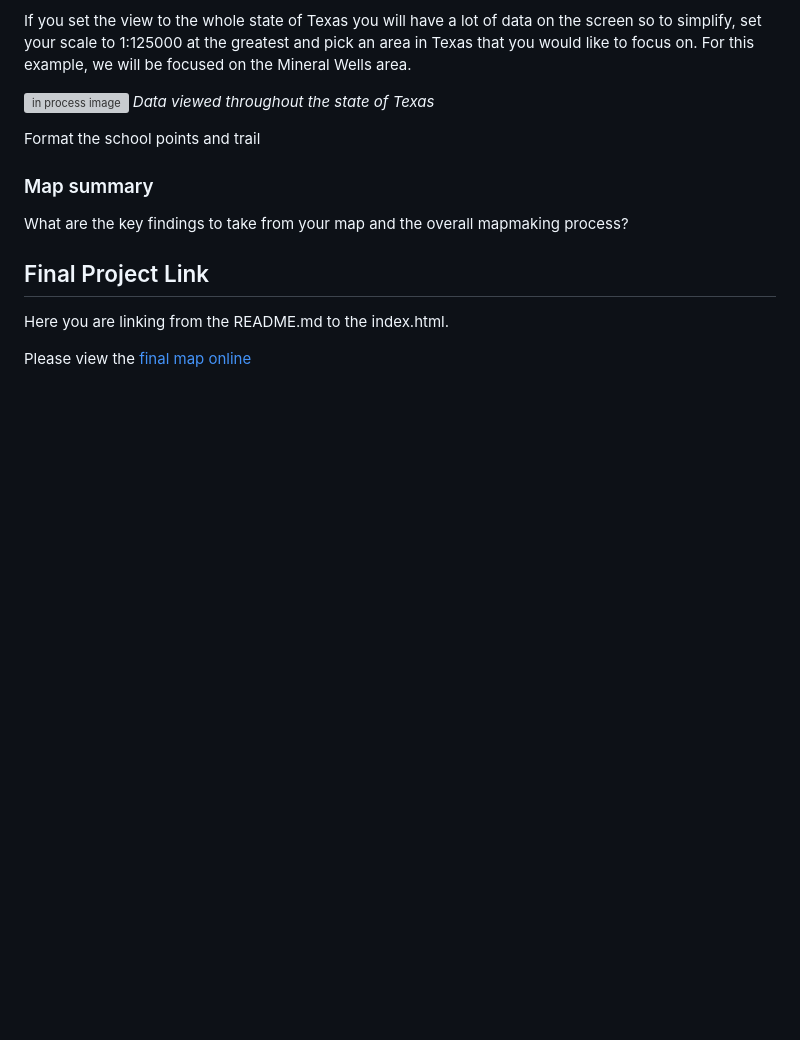
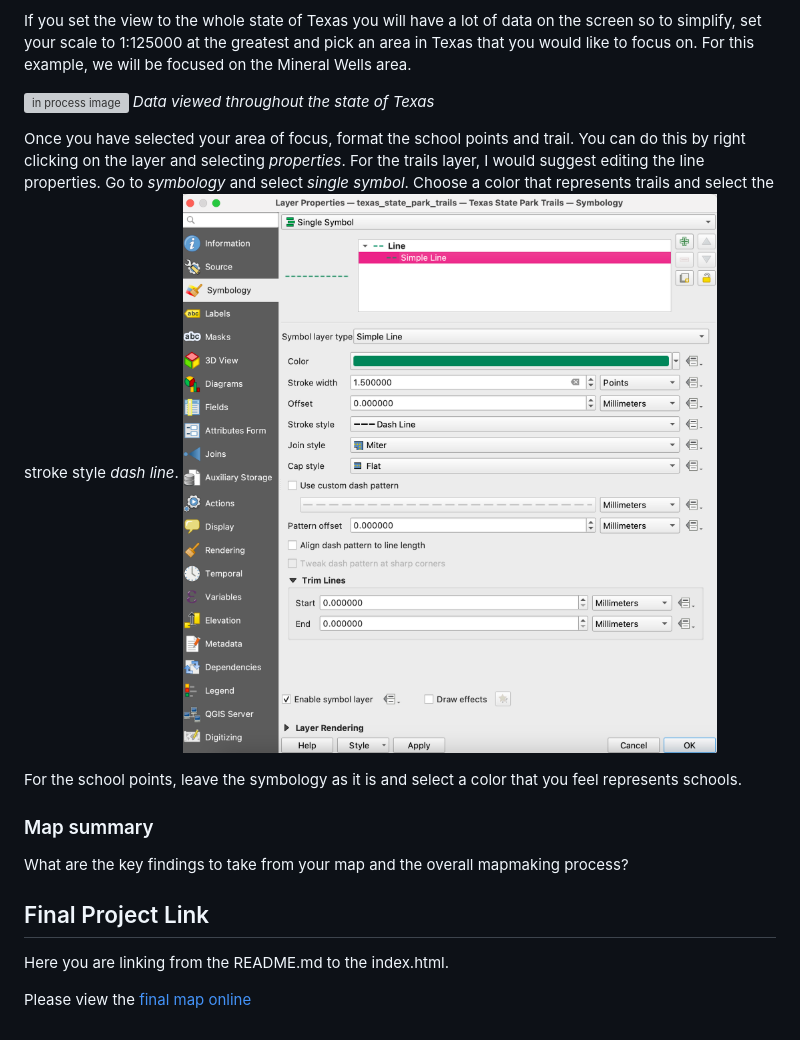
Before and after one commit to meghanadelman/mineralwells-schools-trails, a Markdown page: README.md, the part around the change. GitHub-like rendering; pictures changed too: map-progress-2.png (added); blank space fills up the shorter version; grey boxes are pictures that could not be loaded.

Commit message:
new image

```diff
--- a/README.md
+++ b/README.md
@@ -44,7 +44,14 @@ If you set the view to the whole state of Texas you will have a lot of data on t
 ![in process image](map-progress-1.png)
 *Data viewed throughout the state of Texas*
 
-Format the school points and trail
+Once you have selected your area of focus, format the school points and trail. You can do this by right clicking on the layer and selecting *properties*.
+For the trails layer, I would suggest editing the line properties. Go to *symbology* and select *single symbol*. Choose a color that represents trails and select the stroke style *dash line*.
+![in process image](map-progress-2.png)
+
+For the school points, leave the symbology as it is and select a color that you feel represents schools.
+
+
+
 
 ### Map summary
 
```
